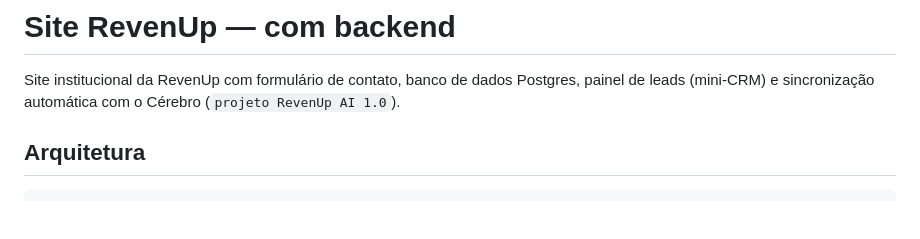
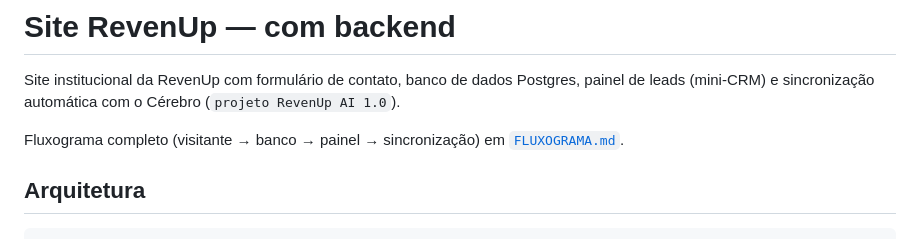
Before and after one commit to RevenUP/revenups-ite, a Markdown page: README.md, the part around the change. Rendered like a GitHub page; blank space fills up the shorter version.

Commit message:
Documenta o fluxo do site (visitante -> banco -> painel -> sincronizacao) em FLUXOGRAMA.md

```diff
--- a/README.md
+++ b/README.md
@@ -3,6 +3,9 @@
 Site institucional da RevenUp com formulário de contato, banco de dados
 Postgres, painel de leads (mini-CRM) e sincronização automática com o
 Cérebro (`projeto RevenUp AI 1.0`).
+
+Fluxograma completo (visitante → banco → painel → sincronização) em
+[`FLUXOGRAMA.md`](FLUXOGRAMA.md).
 
 ## Arquitetura
 
```
Also changed, not shown: FLUXOGRAMA.md (added, +96 -0 lines).
